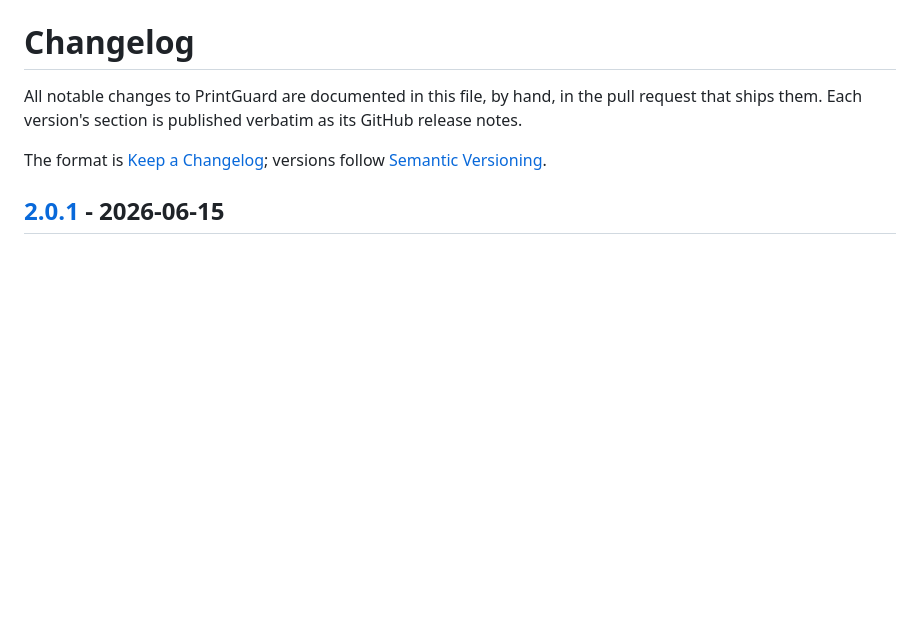
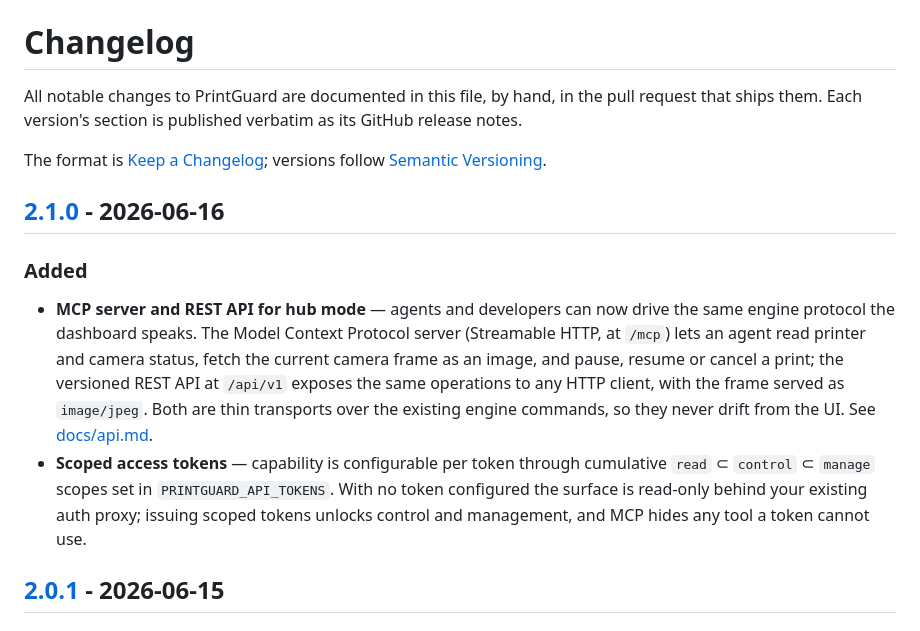
Before and after one commit to oliverbravery/PrintGuard, a Markdown page: CHANGELOG.md, the part around one of its changes. Drawn GitHub-style; blank space fills up the shorter version.

Commit message:
Bump version to 2.1.0 and document 2.1.0 in the changelog

```diff
--- a/CHANGELOG.md
+++ b/CHANGELOG.md
@@ -6,6 +6,23 @@ release notes.
 
 The format is [Keep a Changelog](https://keepachangelog.com/en/1.1.0/); versions follow
 [Semantic Versioning](https://semver.org/spec/v2.0.0.html).
+
+## [2.1.0] - 2026-06-16
+
+### Added
+
+- **MCP server and REST API for hub mode** — agents and developers can now drive the
+  same engine protocol the dashboard speaks. The Model Context Protocol server
+  (Streamable HTTP, at `/mcp`) lets an agent read printer and camera status, fetch the
+  current camera frame as an image, and pause, resume or cancel a print; the versioned
+  REST API at `/api/v1` exposes the same operations to any HTTP client, with the frame
+  served as `image/jpeg`. Both are thin transports over the existing engine commands, so
+  they never drift from the UI. See
+  [docs/api.md](https://github.com/oliverbravery/PrintGuard/blob/main/docs/api.md).
+- **Scoped access tokens** — capability is configurable per token through cumulative
+  `read` ⊂ `control` ⊂ `manage` scopes set in `PRINTGUARD_API_TOKENS`. With no token
+  configured the surface is read-only behind your existing auth proxy; issuing scoped
+  tokens unlocks control and management, and MCP hides any tool a token cannot use.
 
 ## [2.0.1] - 2026-06-15
 
```
Also changed, not shown: other parts of CHANGELOG.md (+1 -0 lines).
